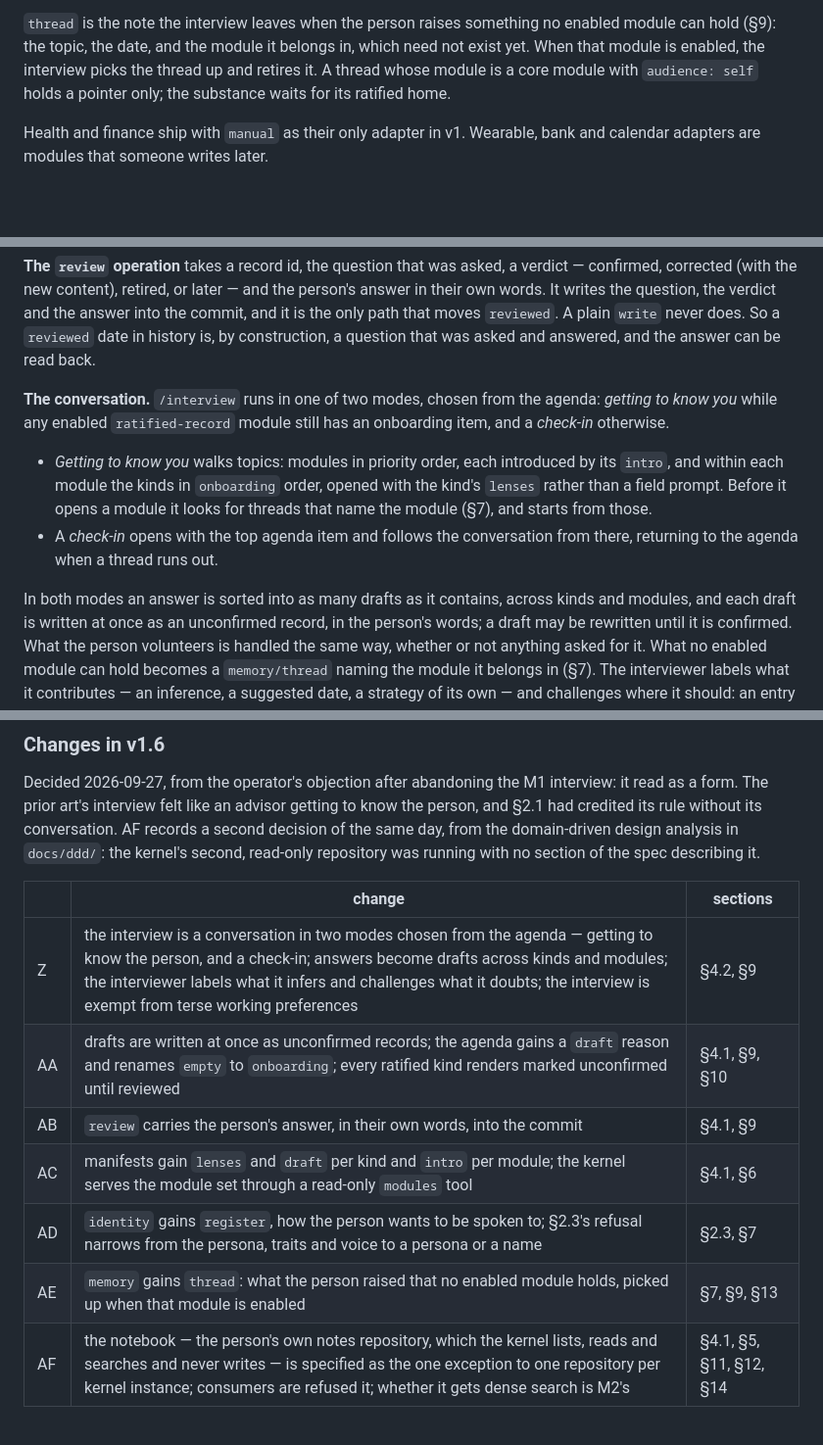
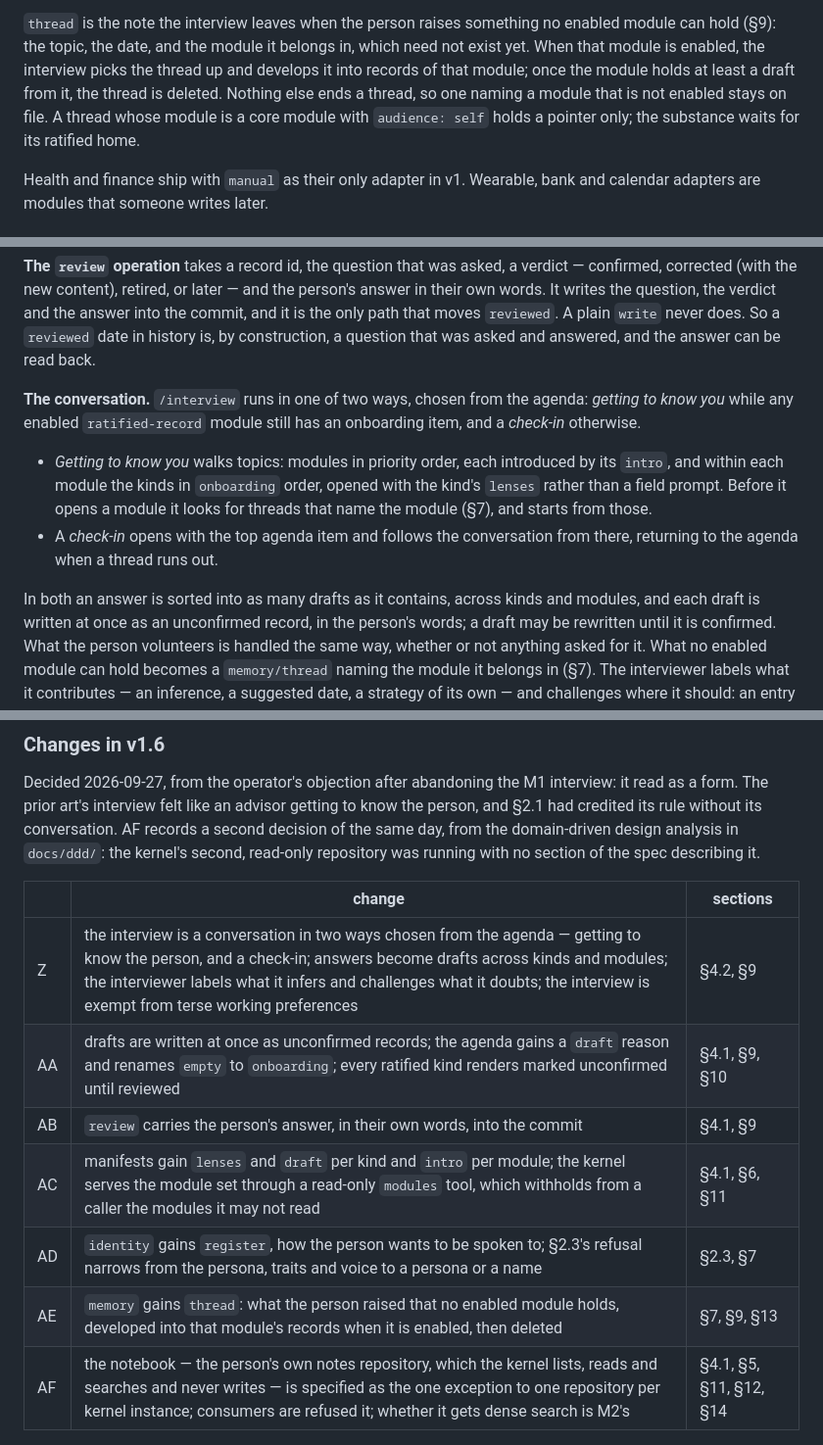
Before and after one commit to allanschon/brabeus, a Markdown page: docs/personal-context-system-v1.md, 3 parts joined by grey strips. Shown at 98% size. Drawn GitHub-style; blank space fills up the shorter version.

Commit message:
Settle three spec questions the DDD pass raised
A thread ends by deletion, once the module it names holds at least a
draft developed from it; nothing else ends one, so a thread naming a
module that is not enabled stays on file. "Retires" implied a review
verdict on a working-memory record.

The modules tool lists to a caller only the modules it may read, as
every other path that names a module already does (§11).

The interview runs in two ways, not two modes: mode is the name the
glossary settled for a profile.

Co-Authored-By: Claude Opus 5.5 (1M context) <noreply@anthropic.com>

```diff
--- a/docs/personal-context-system-v1.md
+++ b/docs/personal-context-system-v1.md
@@ -449,7 +449,9 @@ onboarding, so getting to know the person starts by agreeing how to talk.
 
 `thread` is the note the interview leaves when the person raises something no enabled module can
 hold (§9): the topic, the date, and the module it belongs in, which need not exist yet. When that
-module is enabled, the interview picks the thread up and retires it. A thread whose module is a
+module is enabled, the interview picks the thread up and develops it into records of that module;
+once the module holds at least a draft from it, the thread is deleted. Nothing else ends a thread,
+so one naming a module that is not enabled stays on file. A thread whose module is a
 core module with `audience: self` holds a pointer only; the substance waits for its ratified home.
 
 Health and finance ship with `manual` as their only adapter in v1. Wearable, bank and calendar
@@ -560,7 +562,7 @@ It writes the question, the verdict and the answer into the commit, and it is th
 moves `reviewed`. A plain `write` never does. So a `reviewed` date in history is, by construction,
 a question that was asked and answered, and the answer can be read back.
 
-**The conversation.** `/interview` runs in one of two modes, chosen from the agenda: *getting to
+**The conversation.** `/interview` runs in one of two ways, chosen from the agenda: *getting to
 know you* while any enabled `ratified-record` module still has an onboarding item, and a
 *check-in* otherwise.
 
@@ -571,7 +573,7 @@ know you* while any enabled `ratified-record` module still has an onboarding ite
 - A *check-in* opens with the top agenda item and follows the conversation from there, returning
   to the agenda when a thread runs out.
 
-In both modes an answer is sorted into as many drafts as it contains, across kinds and modules,
+In both an answer is sorted into as many drafts as it contains, across kinds and modules,
 and each draft is written at once as an unconfirmed record, in the person's words; a draft may be
 rewritten until it is confirmed. What the person volunteers is handled the same way, whether or
 not anything asked for it. What no enabled module can hold becomes a `memory/thread` naming the
@@ -861,12 +864,12 @@ the spec describing it.
 
 | | change | sections |
 |---|---|---|
-| Z | the interview is a conversation in two modes chosen from the agenda — getting to know the person, and a check-in; answers become drafts across kinds and modules; the interviewer labels what it infers and challenges what it doubts; the interview is exempt from terse working preferences | §4.2, §9 |
+| Z | the interview is a conversation in two ways chosen from the agenda — getting to know the person, and a check-in; answers become drafts across kinds and modules; the interviewer labels what it infers and challenges what it doubts; the interview is exempt from terse working preferences | §4.2, §9 |
 | AA | drafts are written at once as unconfirmed records; the agenda gains a `draft` reason and renames `empty` to `onboarding`; every ratified kind renders marked unconfirmed until reviewed | §4.1, §9, §10 |
 | AB | `review` carries the person's answer, in their own words, into the commit | §4.1, §9 |
-| AC | manifests gain `lenses` and `draft` per kind and `intro` per module; the kernel serves the module set through a read-only `modules` tool | §4.1, §6 |
+| AC | manifests gain `lenses` and `draft` per kind and `intro` per module; the kernel serves the module set through a read-only `modules` tool, which withholds from a caller the modules it may not read | §4.1, §6, §11 |
 | AD | `identity` gains `register`, how the person wants to be spoken to; §2.3's refusal narrows from the persona, traits and voice to a persona or a name | §2.3, §7 |
-| AE | `memory` gains `thread`: what the person raised that no enabled module holds, picked up when that module is enabled | §7, §9, §13 |
+| AE | `memory` gains `thread`: what the person raised that no enabled module holds, developed into that module's records when it is enabled, then deleted | §7, §9, §13 |
 | AF | the notebook — the person's own notes repository, which the kernel lists, reads and searches and never writes — is specified as the one exception to one repository per kernel instance; consumers are refused it; whether it gets dense search is M2's | §4.1, §5, §11, §12, §14 |
 
 ## Sources
```
Also changed, not shown: other parts of docs/personal-context-system-v1.md (+3 -2 lines), docs/personal-context-system-c4.md (+2 -1 lines).
